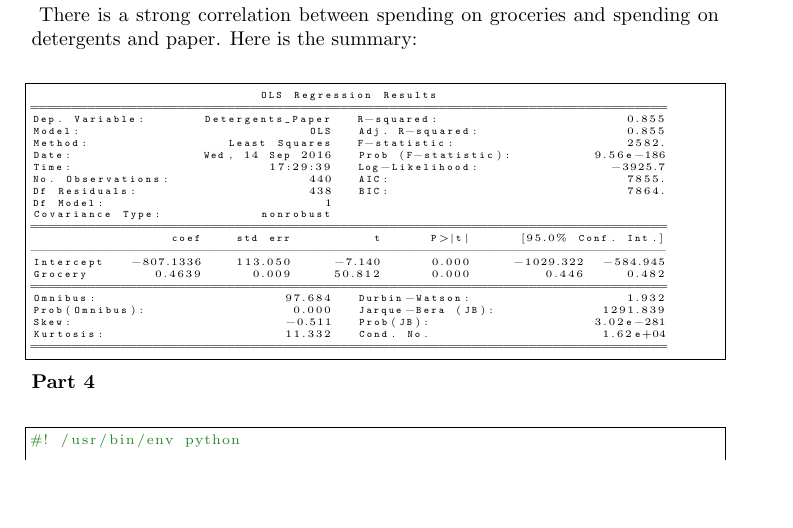
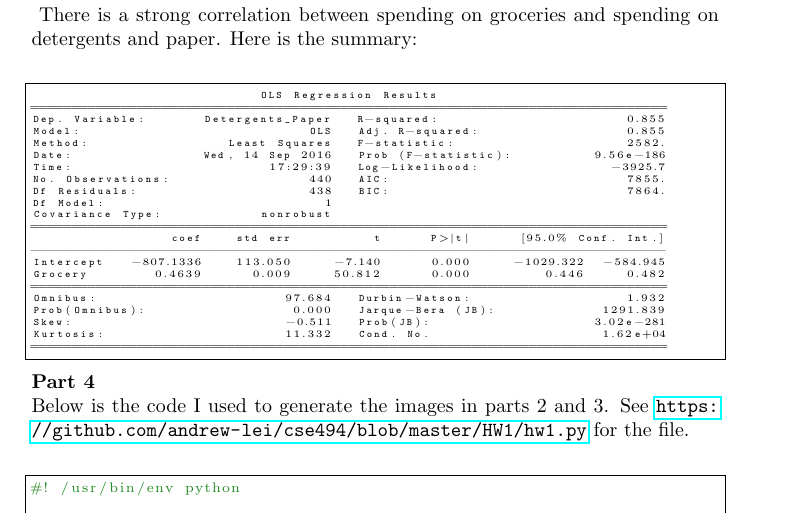
Before and after one commit to andrew-lei/cse494, a LaTeX problem sheet (HW1/HW1.tex): part of page 3 of 5, cut so that both start at the same text, the shorter picture padded with empty space. Compiled offline with pdfLaTeX.

Commit message:
Homework 1

```diff
--- a/HW1/HW1.tex
+++ b/HW1/HW1.tex
@@ -104,7 +104,9 @@ Kurtosis:                      11.332   Cond. No.                     1.62e+04
 	\end{lstlisting}
 
 	\noindent
-	\textbf{Part 4}
+	\textbf{Part 4}\\
+	Below is the code I used to generate the images in parts 2 and 3. See \url{https://github.com/andrew-lei/cse494/blob/master/HW1/hw1.py} for the file.
+
 	\begin{lstlisting}[language=python]
 #! /usr/bin/env python
 
```
Also changed, not shown: HW1/HW1.pdf, 2 other files.
